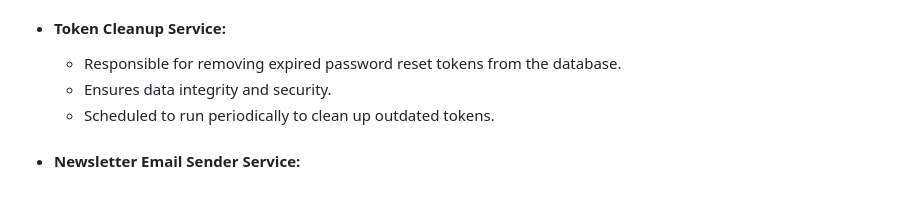
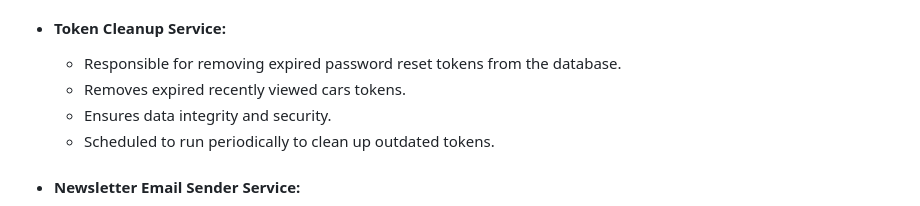
Before and after one commit to DenisDanov/Autoshow-Website, a Markdown page: README.md, the part around the change. GitHub-like rendering.

```diff
--- a/README.md
+++ b/README.md
@@ -275,6 +275,7 @@ This approach ensures that users have quick access to the cars they have recentl
       ![Screenshot_48](https://github.com/DenisDanov/Autoshow-Website/assets/122882697/d11ca6b3-57a6-49f8-be62-73e9f1a97641)
 - #### Token Cleanup Service:
   - Responsible for removing expired password reset tokens from the database.
+  - Removes expired recently viewed cars tokens.
   - Ensures data integrity and security.
   - Scheduled to run periodically to clean up outdated tokens.
 - #### Newsletter Email Sender Service:
```
